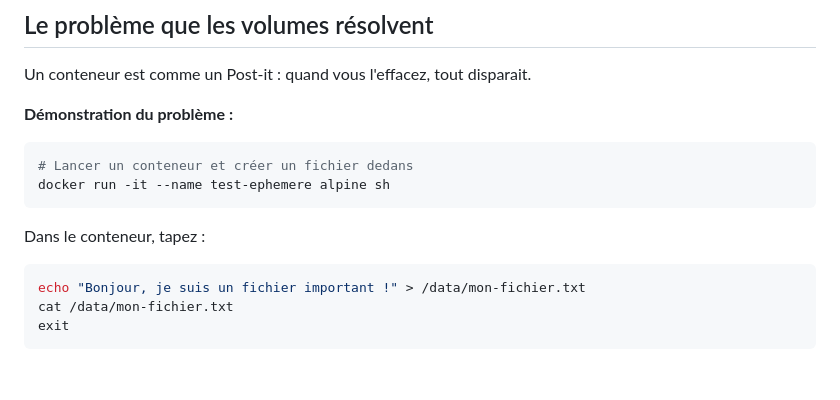
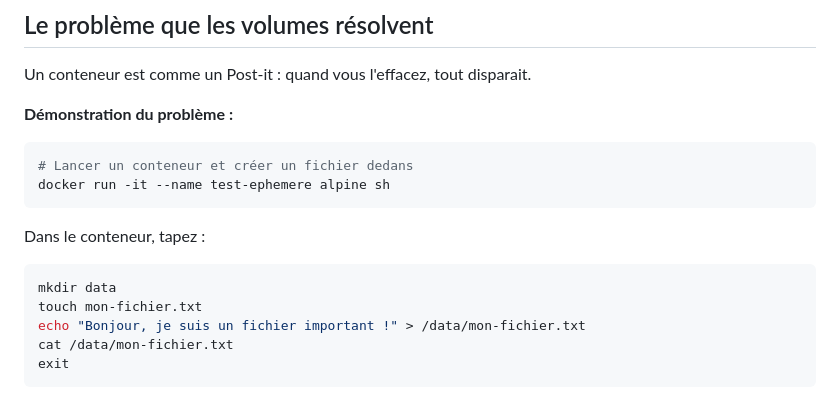
Before and after one commit to didourebai/DockerKubernetes-Avril2026-Labs, a Markdown page: module-05/lab-volumes/README.md, the part around the change. GitHub-like rendering; blank space fills up the shorter version.

Commit message:
Update README with container file creation steps
Added instructions for creating a directory and file in the container.

````diff
--- a/module-05/lab-volumes/README.md
+++ b/module-05/lab-volumes/README.md
@@ -19,6 +19,8 @@ docker run -it --name test-ephemere alpine sh
 
 Dans le conteneur, tapez :
 ```sh
+mkdir data
+touch mon-fichier.txt
 echo "Bonjour, je suis un fichier important !" > /data/mon-fichier.txt
 cat /data/mon-fichier.txt
 exit
````
